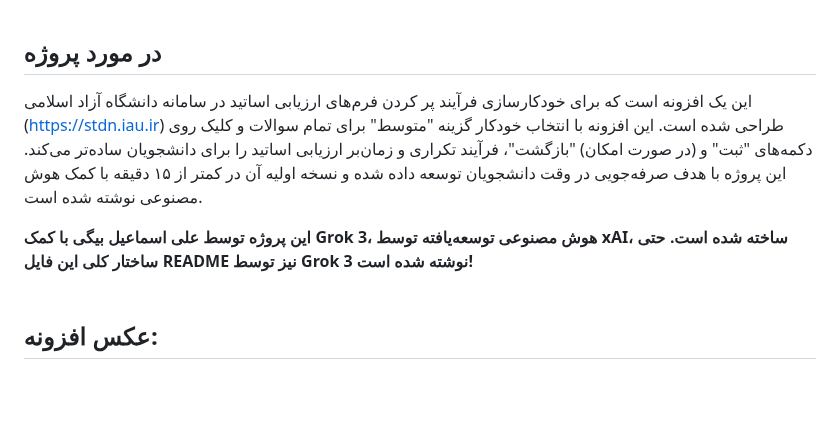
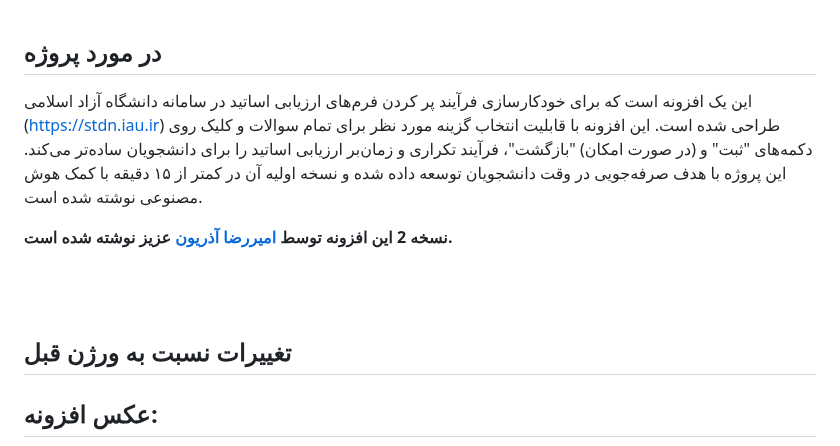
Before and after one commit to aliesmaeilbeigi/AzadFiller, a Markdown page: README-fa.md, the part around the change. Drawn GitHub-style; blank space fills up the shorter version.

```diff
--- a/README-fa.md
+++ b/README-fa.md
@@ -1,9 +1,16 @@
 ##  در مورد پروژه
 
-این یک افزونه است که برای خودکارسازی فرآیند پر کردن فرم‌های ارزیابی اساتید در سامانه دانشگاه آزاد اسلامی (https://stdn.iau.ir) طراحی شده است. این افزونه با انتخاب خودکار گزینه "متوسط" برای تمام سوالات و کلیک روی دکمه‌های "ثبت" و (در صورت امکان) "بازگشت"، فرآیند تکراری و زمان‌بر ارزیابی اساتید را برای دانشجویان ساده‌تر می‌کند. این پروژه با هدف صرفه‌جویی در وقت دانشجویان توسعه داده شده و نسخه اولیه آن در کمتر از ۱۵ دقیقه با کمک هوش مصنوعی نوشته شده است.
+این یک افزونه است که برای خودکارسازی فرآیند پر کردن فرم‌های ارزیابی اساتید در سامانه دانشگاه آزاد اسلامی (https://stdn.iau.ir) طراحی شده است. این افزونه با قابلیت انتخاب گزینه مورد نظر برای تمام سوالات و کلیک روی دکمه‌های "ثبت" و (در صورت امکان) "بازگشت"، فرآیند تکراری و زمان‌بر ارزیابی اساتید را برای دانشجویان ساده‌تر می‌کند. این پروژه با هدف صرفه‌جویی در وقت دانشجویان توسعه داده شده و نسخه اولیه آن در کمتر از ۱۵ دقیقه با کمک هوش مصنوعی نوشته شده است.
 
-**این پروژه توسط علی اسماعیل بیگی با کمک Grok 3، هوش مصنوعی توسعه‌یافته توسط xAI، ساخته شده است. حتی ساختار کلی این فایل README نیز توسط Grok 3 نوشته شده است!**
+
+**نسخه 2 این افزونه توسط [امیررضا آذریون](https://github.com/amirrrreza1) عزیز نوشته شده است.**
+
+
 <br><br>
+
+## تغییرات نسبت به ورژن قبل
+
+
 ## عکس افزونه:
 
 ![Screenshot 1](https://github.com/aliesmaeilbeigi/AzadFiller/blob/main/Screenshots/0.jpg )
```
